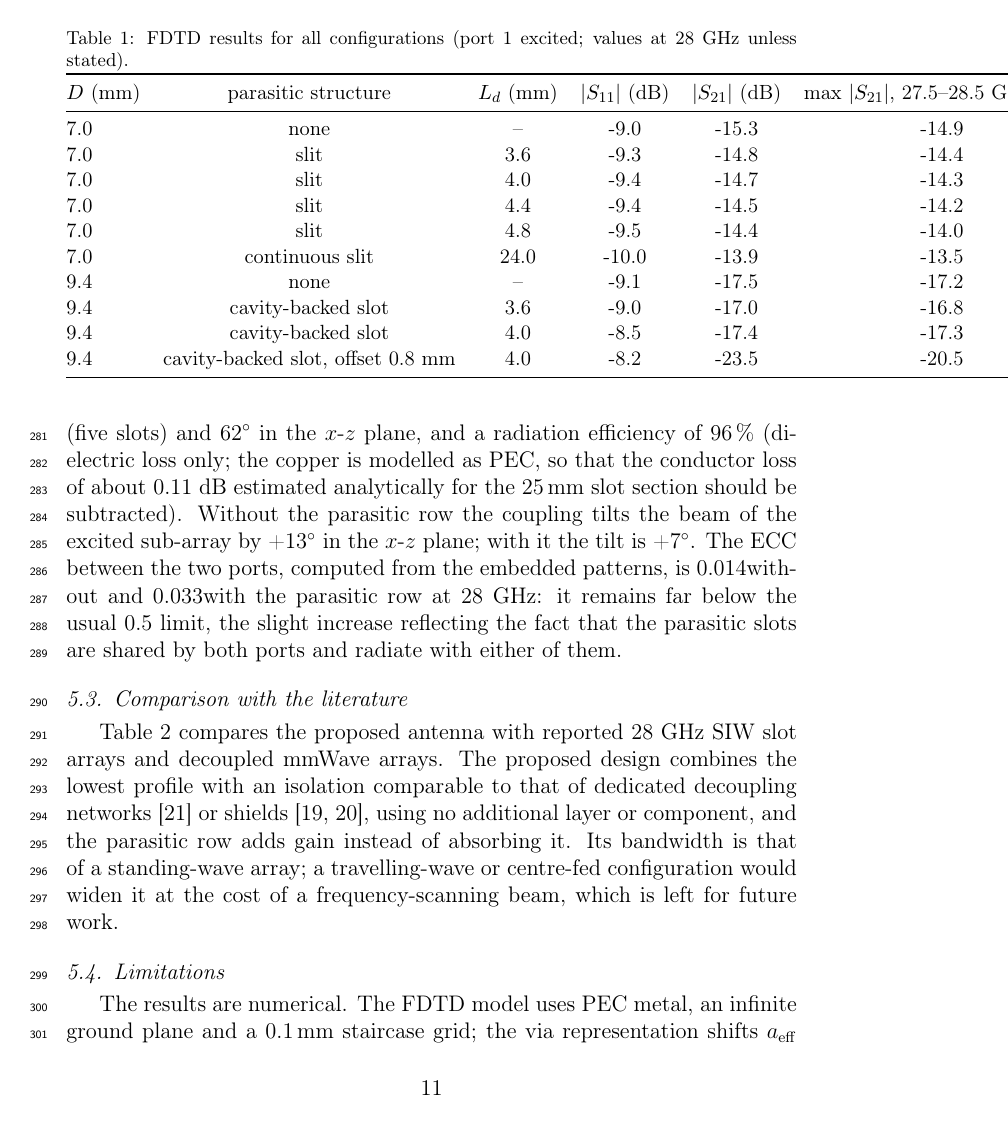
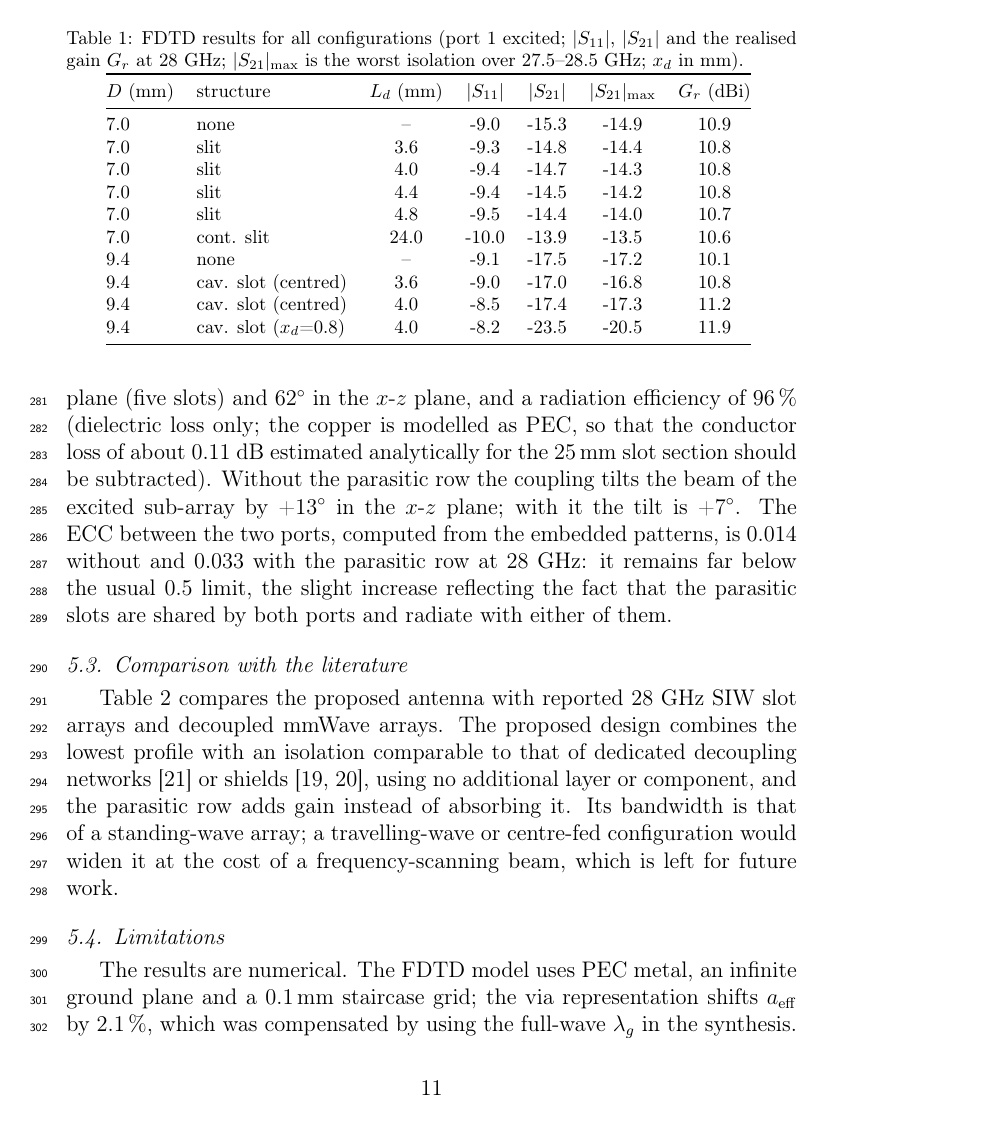
Before and after one commit to nishaangelinem-coder/agentcreation, a LaTeX paper (paper/main.tex, which reads paper/table_sweep.tex): page 11 of 21. Compiled offline with pdfLaTeX.

Commit message:
Manuscript: compact tables, macro spacing, figure cosmetics
Co-Authored-By: Claude Fable 5.1 <noreply@anthropic.com>
Claude-Session: https://claude.ai/code/session_01Gyrw1mDr87GgkZFauYd83M

```diff
--- a/paper/main.tex
+++ b/paper/main.tex
@@ -120,12 +120,12 @@ Fig.~\ref{fig:sparams} shows the FDTD reflection and transmission coefficients o
 \begin{figure}[t]\centering\includegraphics[width=\linewidth]{fig_sparams}
 \caption{FDTD S-parameters of the dual-port array: compact spacing without decoupling, and final spacing without and with the CM-guided parasitic row: (a) reflection; (b) isolation.}\label{fig:sparams}\end{figure}
 
-\begin{table}[t]\centering\caption{FDTD results for all configurations (port 1 excited; values at 28~GHz unless stated).}\label{tab:sweep}
-\small\input{table_sweep}
+\begin{table}[t]\centering\caption{FDTD results for all configurations (port 1 excited; $|S_{11}|$, $|S_{21}|$ and the realised gain $G_r$ at 28~GHz; $|S_{21}|_{\max}$ is the worst isolation over 27.5--28.5~GHz; $x_d$ in mm).}\label{tab:sweep}
+\footnotesize\input{table_sweep}
 \end{table}
 
 \subsection{Radiation}
-Fig.~\ref{fig:radiation} shows the embedded gain patterns of port 1 at 28~GHz in the two principal planes, the realised gain versus frequency and the ECC computed from the embedded patterns of the final array. The sub-array radiates a broadside beam with a realised gain of \GainDec~dBi at 28~GHz with the parasitic row (\GainRef~dBi without; the parasitic slots are excited in phase and enlarge the radiating aperture), a half-power beamwidth of about \HPBWe$^\circ$ in the $y$-$z$ plane (five slots) and \HPBWh$^\circ$ in the $x$-$z$ plane, and a radiation efficiency of \EffDec\,\% (dielectric loss only; the copper is modelled as PEC, so that the conductor loss of about \CondLoss~dB estimated analytically for the \SI{25}{mm} slot section should be subtracted). Without the parasitic row the coupling tilts the beam of the excited sub-array by \TiltRef$^\circ$ in the $x$-$z$ plane; with it the tilt is \TiltDec$^\circ$. The ECC between the two ports, computed from the embedded patterns, is \ECCref without and \ECCdec with the parasitic row at 28~GHz: it remains far below the usual 0.5 limit, the slight increase reflecting the fact that the parasitic slots are shared by both ports and radiate with either of them.
+Fig.~\ref{fig:radiation} shows the embedded gain patterns of port 1 at 28~GHz in the two principal planes, the realised gain versus frequency and the ECC computed from the embedded patterns of the final array. The sub-array radiates a broadside beam with a realised gain of \GainDec~dBi at 28~GHz with the parasitic row (\GainRef~dBi without; the parasitic slots are excited in phase and enlarge the radiating aperture), a half-power beamwidth of about \HPBWe$^\circ$ in the $y$-$z$ plane (five slots) and \HPBWh$^\circ$ in the $x$-$z$ plane, and a radiation efficiency of \EffDec\,\% (dielectric loss only; the copper is modelled as PEC, so that the conductor loss of about \CondLoss~dB estimated analytically for the \SI{25}{mm} slot section should be subtracted). Without the parasitic row the coupling tilts the beam of the excited sub-array by \TiltRef$^\circ$ in the $x$-$z$ plane; with it the tilt is \TiltDec$^\circ$. The ECC between the two ports, computed from the embedded patterns, is \ECCref{} without and \ECCdec{} with the parasitic row at 28~GHz: it remains far below the usual 0.5 limit, the slight increase reflecting the fact that the parasitic slots are shared by both ports and radiate with either of them.
 
 \begin{figure}[t]\centering\includegraphics[width=\linewidth]{fig_radiation}
 \caption{FDTD radiation results for port 1 of the final array: (a) $y$-$z$ plane and (b) $x$-$z$ plane gain patterns at 28~GHz; (c) realised gain and ECC versus frequency.}\label{fig:radiation}\end{figure}
--- a/paper/table_sweep.tex
+++ b/paper/table_sweep.tex
@@ -1,13 +1,13 @@
-\begin{tabular}{@{}lcccccc@{}}\toprule
-$D$ (mm) & parasitic structure & $L_d$ (mm) & $|S_{11}|$ (dB) & $|S_{21}|$ (dB) & max $|S_{21}|$, 27.5--28.5 GHz (dB) & realised gain (dBi)\\\midrule
+\begin{tabular}{@{}llccccc@{}}\toprule
+$D$ (mm) & structure & $L_d$ (mm) & $|S_{11}|$ & $|S_{21}|$ & $|S_{21}|_{\max}$ & $G_r$ (dBi)\\\midrule
 7.0 & none & -- & -9.0 & -15.3 & -14.9 & 10.9\\
 7.0 & slit & 3.6 & -9.3 & -14.8 & -14.4 & 10.8\\
 7.0 & slit & 4.0 & -9.4 & -14.7 & -14.3 & 10.8\\
 7.0 & slit & 4.4 & -9.4 & -14.5 & -14.2 & 10.8\\
 7.0 & slit & 4.8 & -9.5 & -14.4 & -14.0 & 10.7\\
-7.0 & continuous slit & 24.0 & -10.0 & -13.9 & -13.5 & 10.6\\
+7.0 & cont. slit & 24.0 & -10.0 & -13.9 & -13.5 & 10.6\\
 9.4 & none & -- & -9.1 & -17.5 & -17.2 & 10.1\\
-9.4 & cavity-backed slot & 3.6 & -9.0 & -17.0 & -16.8 & 10.8\\
-9.4 & cavity-backed slot & 4.0 & -8.5 & -17.4 & -17.3 & 11.2\\
-9.4 & cavity-backed slot, offset 0.8 mm & 4.0 & -8.2 & -23.5 & -20.5 & 11.9\\
+9.4 & cav. slot (centred) & 3.6 & -9.0 & -17.0 & -16.8 & 10.8\\
+9.4 & cav. slot (centred) & 4.0 & -8.5 & -17.4 & -17.3 & 11.2\\
+9.4 & cav. slot ($x_d$=0.8) & 4.0 & -8.2 & -23.5 & -20.5 & 11.9\\
 \bottomrule\end{tabular}
```
Also changed, not shown: paper/figures/fig_aperture.pdf, paper/figures/fig_cma_cal.pdf, paper/figures/fig_cma_currents.pdf, paper/figures/fig_cma_ms.pdf, paper/figures/fig_geometry.pdf, paper/figures/fig_radiation.pdf, paper/figures/fig_slot.pdf, paper/figures/fig_sparams.pdf, paper/figures/fig_validation.pdf, paper/main.pdf, paper/main.tex (12 more changed lines), 5 other files.
